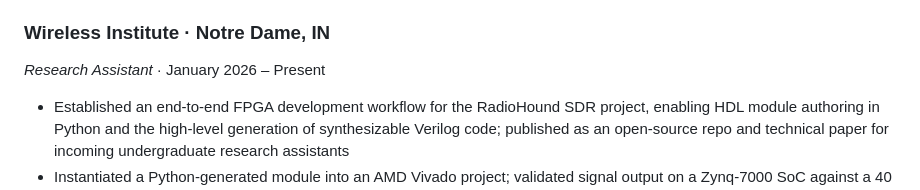
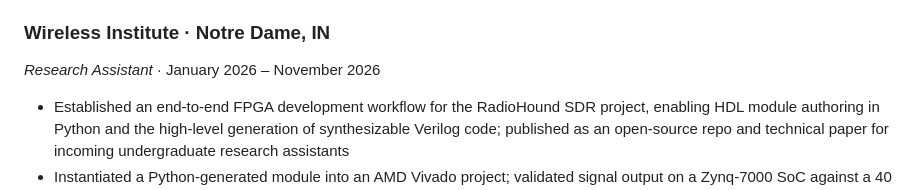
Before and after one commit to mackfound/portfolio-site, a Markdown page: src/resume/index.md, the part around the change. Drawn GitHub-style.

Commit message:
Resume: Wireless Institute end date
January 2026 – November 2026, matching Michael's updated resume.

Co-Authored-By: Claude Opus 5.5 <noreply@anthropic.com>
Claude-Session: https://claude.ai/code/session_01Vqtu8jqXE44t6wmCPkMaKm

```diff
--- a/src/resume/index.md
+++ b/src/resume/index.md
@@ -35,7 +35,7 @@ Computer Engineering · Minor: Philosophy, Politics, and Economics
 
 ### Wireless Institute · Notre Dame, IN
 
-*Research Assistant* · January 2026 – Present
+*Research Assistant* · January 2026 – November 2026
 
 - Established an end-to-end FPGA development workflow for the RadioHound SDR project, enabling HDL module authoring in Python and the high-level generation of synthesizable Verilog code; published as an open-source repo and technical paper for incoming undergraduate research assistants
 - Instantiated a Python-generated module into an AMD Vivado project; validated signal output on a Zynq-7000 SoC against a 40 MHz clock using oscilloscope capture and MATLAB waveform reconstruction
```
